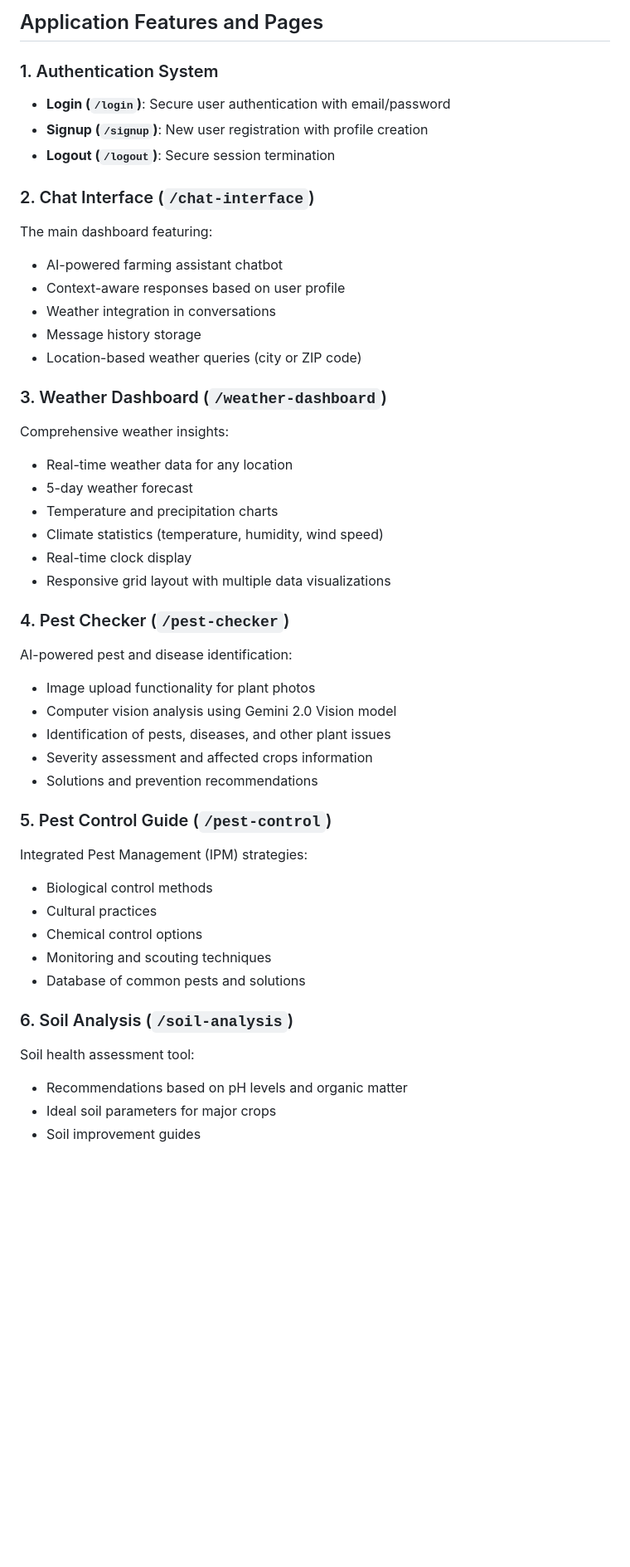
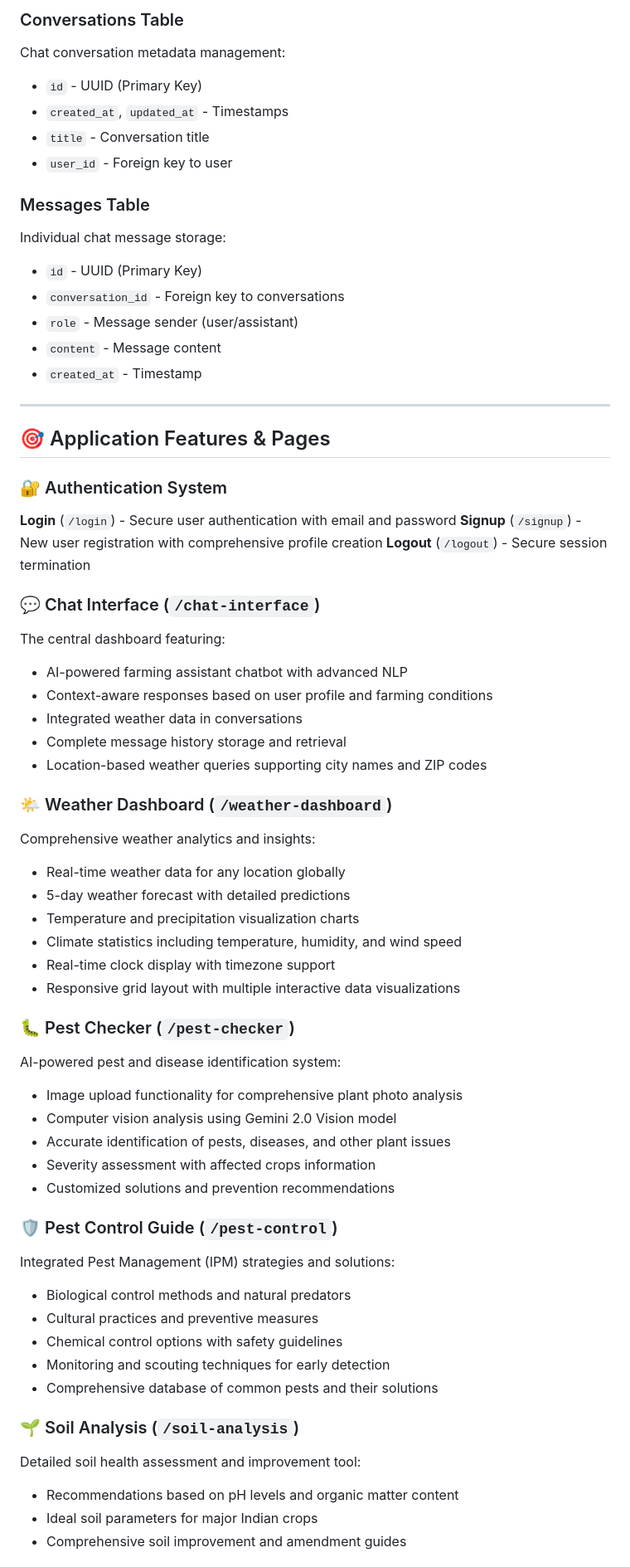
Before and after one commit to Akshay-gurav-31/AgriBuddy-AI, a Markdown page: README.md, the part around one of its changes. Shown at 83% size. GitHub-like rendering; blank space fills up the shorter version.

```diff
--- a/README.md
+++ b/README.md
@@ -71,47 +148,64 @@ Stores individual chat messages:
 
-## Application Features and Pages
+### Conversations Table
+Chat conversation metadata management:
+- `id` - UUID (Primary Key)
+- `created_at`, `updated_at` - Timestamps
+- `title` - Conversation title
+- `user_id` - Foreign key to user
 
-### 1. Authentication System
-- **Login (`/login`)**: Secure user authentication with email/password
-- **Signup (`/signup`)**: New user registration with profile creation
-- **Logout (`/logout`)**: Secure session termination
+### Messages Table
+Individual chat message storage:
+- `id` - UUID (Primary Key)
+- `conversation_id` - Foreign key to conversations
+- `role` - Message sender (user/assistant)
+- `content` - Message content
+- `created_at` - Timestamp
 
-### 2. Chat Interface (`/chat-interface`)
-The main dashboard featuring:
-- AI-powered farming assistant chatbot
-- Context-aware responses based on user profile
-- Weather integration in conversations
-- Message history storage
-- Location-based weather queries (city or ZIP code)
+---
 
-### 3. Weather Dashboard (`/weather-dashboard`)
-Comprehensive weather insights:
-- Real-time weather data for any location
-- 5-day weather forecast
-- Temperature and precipitation charts
-- Climate statistics (temperature, humidity, wind speed)
-- Real-time clock display
-- Responsive grid layout with multiple data visualizations
+## 🎯 Application Features & Pages
 
-### 4. Pest Checker (`/pest-checker`)
-AI-powered pest and disease identification:
-- Image upload functionality for plant photos
+### 🔐 Authentication System
+**Login** (`/login`) - Secure user authentication with email and password
+**Signup** (`/signup`) - New user registration with comprehensive profile creation
+**Logout** (`/logout`) - Secure session termination
+
+### 💬 Chat Interface (`/chat-interface`)
+The central dashboard featuring:
+- AI-powered farming assistant chatbot with advanced NLP
+- Context-aware responses based on user profile and farming conditions
+- Integrated weather data in conversations
+- Complete message history storage and retrieval
+- Location-based weather queries supporting city names and ZIP codes
+
+### 🌤️ Weather Dashboard (`/weather-dashboard`)
+Comprehensive weather analytics and insights:
+- Real-time weather data for any location globally
+- 5-day weather forecast with detailed predictions
+- Temperature and precipitation visualization charts
+- Climate statistics including temperature, humidity, and wind speed
+- Real-time clock display with timezone support
+- Responsive grid layout with multiple interactive data visualizations
+
+### 🐛 Pest Checker (`/pest-checker`)
+AI-powered pest and disease identification system:
+- Image upload functionality for comprehensive plant photo analysis
 - Computer vision analysis using Gemini 2.0 Vision model
-- Identification of pests, diseases, and other plant issues
-- Severity assessment and affected crops information
-- Solutions and prevention recommendations
+- Accurate identification of pests, diseases, and other plant issues
+- Severity assessment with affected crops information
+- Customized solutions and prevention recommendations
 
-### 5. Pest Control Guide (`/pest-control`)
-Integrated Pest Management (IPM) strategies:
-- Biological control methods
-- Cultural practices
-- Chemical control options
-- Monitoring and scouting techniques
-- Database of common pests and solutions
+### 🛡️ Pest Control Guide (`/pest-control`)
+Integrated Pest Management (IPM) strategies and solutions:
+- Biological control methods and natural predators
+- Cultural practices and preventive measures
+- Chemical control options with safety guidelines
+- Monitoring and scouting techniques for early detection
+- Comprehensive database of common pests and their solutions
 
-### 6. Soil Analysis (`/soil-analysis`)
-Soil health assessment tool:
-- Recommendations based on pH levels and organic matter
-- Ideal soil parameters for major crops
-- Soil improvement guides
+### 🌱 Soil Analysis (`/soil-analysis`)
+Detailed soil health assessment and improvement tool:
+- Recommendations based on pH levels and organic matter content
+- Ideal soil parameters for major Indian crops
+- Comprehensive soil improvement and amendment guides
 
```
Also changed, not shown: other parts of README.md (+239 -118 lines).
